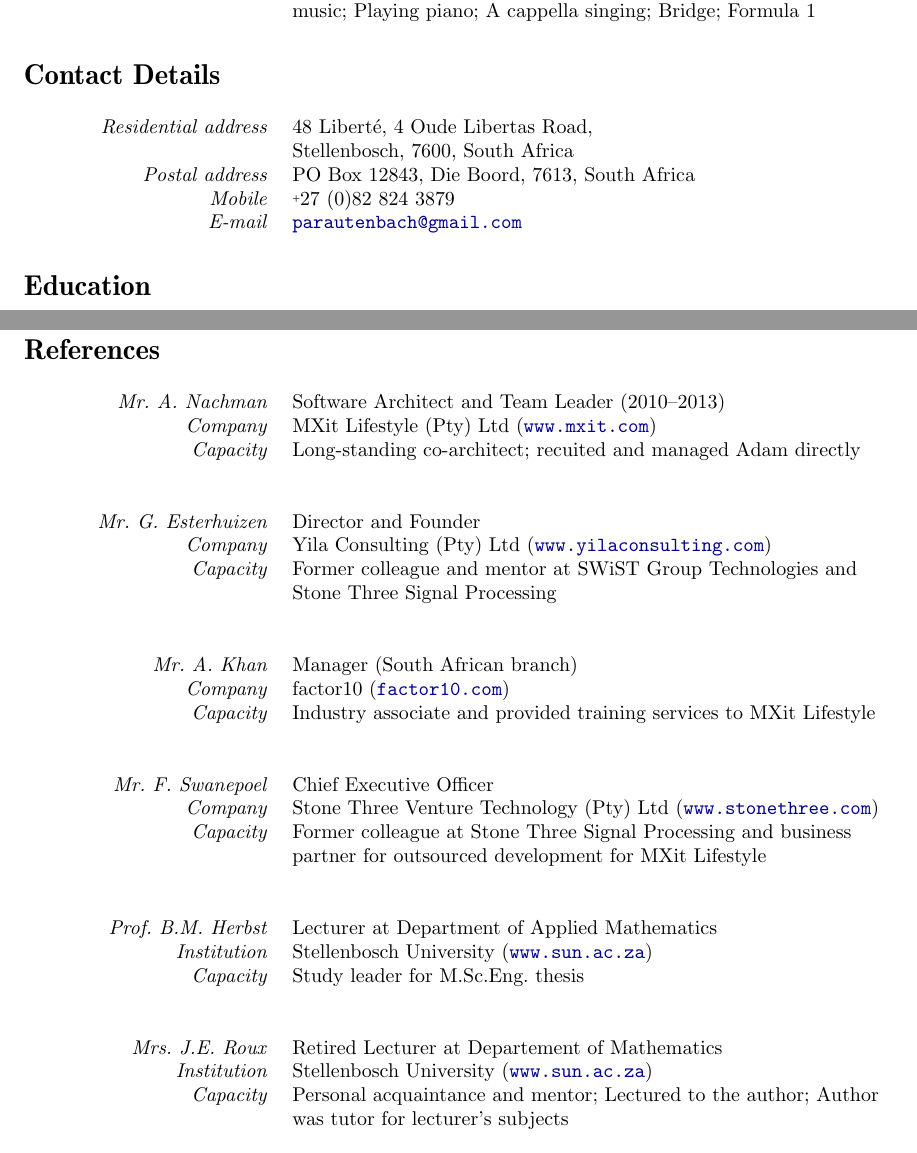
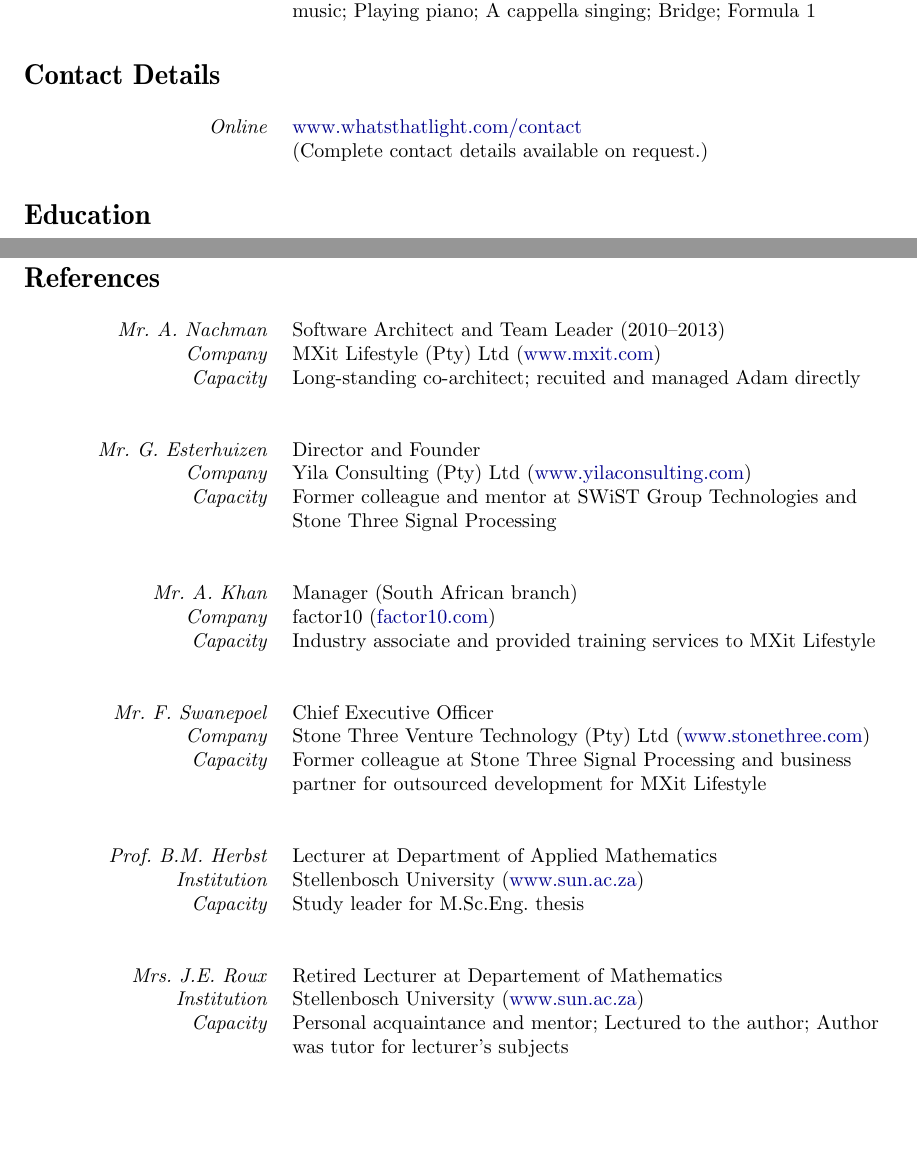
Before and after one commit to parautenbach/Curriculum-Vitae, a LaTeX CV (CV_Pieter_Rautenbach.tex): two parts of pages 1 and 8 of 8, joined at a grey line, cut so that both start at the same text, the shorter picture padded with empty space. Compiled offline with pdfLaTeX.

Commit message:
Cleaning up CV from old comments and fix some alignment

```diff
--- a/CV_Pieter_Rautenbach.tex
+++ b/CV_Pieter_Rautenbach.tex
@@ -91,23 +91,32 @@
   \cvitem{Languages}{Afrikaans and English: Native or bilingual proficiency; \\
                      German: Elementary proficiency}
   \cvitem{Health}{Excellent}
-  \cvitem{Recreational}{Mountain biking; Jogging; Hiking; Reading and writing; Classical music; Playing piano; A cappella singing; Bridge; Formula 1}
+  \cvitem{Recreational}{Mountain biking; Jogging; Hiking; Reading and writing;
+                        Classical music; Playing piano; A cappella singing;
+                        Bridge; Formula 1}
 \end{cvenv}
 
 %%%%%%%%%%%%%%%%%%%%%%%%%%%%%% contact details %%%%%%%%%%%%%%%%%%%%%%%
 
 \cvsection{Contact Details}
+%\begin{cvenv}
+%  \cvitem{Residential address}{48~Libert\'{e},
+%                               4~Oude Libertas Road, \\
+%                               Stellenbosch, 7600,
+%                               South Africa}
+%  \cvitem{Postal address}{PO Box 12843, Die Boord,
+%                          7613, South Africa}
+%  \cvitem{Mobile}{\mbox{{\pp}27 (0)82 824 3879}}
+%  %\cvitem{Work}{\mbox{{\pp}27 (0)21 888 7000}}
+%  %\cvitem{Web}{\href{http://www.whatsthatlight.com/}{www.whatsthatlight.com}}
+%  \cvitem{E-mail}{\href{mailto:parautenbach@gmail.com}{parautenbach@gmail.com}}
+%\end{cvenv}
+
+
   \begin{cvenv}
-  \cvitem{Residential address}{48~Libert\'{e},
-                               4~Oude Libertas Road, \\
-                               Stellenbosch, 7600,
-                               South Africa}
-  \cvitem{Postal address}{PO Box 12843, Die Boord,
-                          7613, South Africa}
-  \cvitem{Mobile}{\mbox{{\pp}27 (0)82 824 3879}}
-  %\cvitem{Work}{\mbox{{\pp}27 (0)21 888 7000}}
-  %\cvitem{Web}{\href{http://www.whatsthatlight.com/}{\url{www.whatsthatlight.com}}}
-  \cvitem{E-mail}{\href{mailto:parautenbach@gmail.com}{\url{parautenbach@gmail.com}}}
+    \cvitem{Online}{\href{http://www.whatsthatlight.com/index.php/contact/}
+                         {www.whatsthatlight.com/contact}}
+    \cvitem{}{(Complete contact details available on request.)}
   \end{cvenv}
 
 %\pagebreak
@@ -583,50 +592,55 @@
 
 \begin{cvenv}
   \cvitem{Mr.~A.~Nachman}{Software Architect and Team Leader (2010--2013)}
-  \cvitem{Company}{MXit Lifestyle (Pty) Ltd (\href{http://www.mxit.com/}{\url{www.mxit.com}})}
+  \cvitem{Company}{MXit Lifestyle (Pty) Ltd (\href{http://www.mxit.com/}{www.mxit.com})}
   %\cvitem{Phone}{{\pp}27 (0)82 822 8538 (until July 13, 2013)}
-  %\cvitem{E-mail}{\href{mailto:adam.nachman@gmail.com}{\url{adam.nachman@gmail.com}}}
+  %\cvitem{E-mail}{\href{mailto:adam.nachman@gmail.com}{adam.nachman@gmail.com}}
   \cvitem{Capacity}{Long-standing co-architect; recuited and managed Adam directly}
 \end{cvenv}
 
 \begin{cvenv}
   \cvitem{Mr.~G.~Esterhuizen}{Director and Founder}
-  \cvitem{Company}{Yila Consulting (Pty) Ltd (\href{http://www.yilaconsulting.com/}{\url{www.yilaconsulting.com}})}
+  \cvitem{Company}{Yila Consulting (Pty) Ltd (\href{http://www.yilaconsulting.com/}
+                   {www.yilaconsulting.com})}
   %\cvitem{Phone}{{\pp}27 (0)82 370 9737}
-  %\cvitem{E-mail}{\href{mailto:gerhard@yilaconsulting.com}{\url{gerhard@yilaconsulting.com}}}
-  \cvitem{Capacity}{Former colleague and mentor at SWiST Group Technologies and Stone Three Signal Processing}
+  %\cvitem{E-mail}{\href{mailto:gerhard@yilaconsulting.com}{gerhard@yilaconsulting.com}}
+  \cvitem{Capacity}{Former colleague and mentor at SWiST Group Technologies and
+                    Stone Three Signal Processing}
 \end{cvenv}
 
 \begin{cvenv}
   \cvitem{Mr.~A.~Khan}{Manager (South African branch)}
-  \cvitem{Company}{factor10 (\href{http://factor10.com}{\url{factor10.com}})}
+  \cvitem{Company}{factor10 (\href{http://factor10.com}{factor10.com})}
   %\cvitem{Phone}{{\pp}27 (0)82 498 8876}
-  %\cvitem{E-mail}{\href{mailto:aslam.khan@factor10.com}{\url{aslam.khan@factor10.com}}}
+  %\cvitem{E-mail}{\href{mailto:aslam.khan@factor10.com}{aslam.khan@factor10.com}}
   \cvitem{Capacity}{Industry associate and provided training services to MXit Lifestyle}
 \end{cvenv}
 
 \begin{cvenv}
   \cvitem{Mr.~F.~Swanepoel}{Chief Executive Officer}
-  \cvitem{Company}{Stone Three Venture Technology (Pty) Ltd (\href{http://www.stonethree.com/}{\url{www.stonethree.com}})}
+  \cvitem{Company}{Stone Three Venture Technology (Pty) Ltd
+                   (\href{http://www.stonethree.com/}{www.stonethree.com})}
   %\cvitem{Phone}{{\pp}27 (0)83 302 2282}
-  %\cvitem{E-mail}{\href{mailto:swanepoel@stonethree.com}{\url{swanepoel@stonethree.com}}}
-  \cvitem{Capacity}{Former colleague at Stone Three Signal Processing and business partner for outsourced development for MXit Lifestyle}
+  %\cvitem{E-mail}{\href{mailto:swanepoel@stonethree.com}{swanepoel@stonethree.com}}
+  \cvitem{Capacity}{Former colleague at Stone Three Signal Processing and business partner
+                    for outsourced development for MXit Lifestyle}
 \end{cvenv}
 
 \begin{cvenv}
   \cvitem{Prof.~B.M.~Herbst}{Lecturer at Department of Applied Mathematics}
-  \cvitem{Institution}{Stellenbosch University (\href{http://www.sun.ac.za/}{\url{www.sun.ac.za}})}
+  \cvitem{Institution}{Stellenbosch University (\href{http://www.sun.ac.za/}{www.sun.ac.za})}
   %\cvitem{Phone}{{\pp}27 (0)83 566 4466}%{{\pp}27 (0)21 808 4217}
-  %\cvitem{E-mail}{\href{mailto:herbst@dip.sun.ac.za}{\url{herbst@dip.sun.ac.za}}}
+  %\cvitem{E-mail}{\href{mailto:herbst@dip.sun.ac.za}{herbst@dip.sun.ac.za}}
   \cvitem{Capacity}{Study leader for M.Sc.Eng.~thesis}
 \end{cvenv}
 
 \begin{cvenv}
   \cvitem{Mrs.~J.E.~Roux}{Retired Lecturer at Departement of Mathematics}
-  \cvitem{Institution}{Stellenbosch University (\href{http://www.sun.ac.za/}{\url{www.sun.ac.za}})}
+  \cvitem{Institution}{Stellenbosch University (\href{http://www.sun.ac.za/}{www.sun.ac.za})}
   %\cvitem{Phone}{{\pp}27 (0)83 652 5691} %{+27 21 808 3282}%3275 % HOME: 021 883 3463
-  %\cvitem{E-mail}{\href{mailto:jeroux@sun.ac.za}{\url{jeroux@sun.ac.za}}}
-  \cvitem{Capacity}{Personal acquaintance and mentor; Lectured to the author; Author was tutor for lecturer's subjects}
+  %\cvitem{E-mail}{\href{mailto:jeroux@sun.ac.za}{jeroux@sun.ac.za}}
+  \cvitem{Capacity}{Personal acquaintance and mentor; Lectured to the author;
+                    Author was tutor for lecturer's subjects}
 \end{cvenv}
 
 \centerline{\emph{Contact details of references available on request.}}
```
Also changed, not shown: CV_Pieter_Rautenbach.tex (60 more changed lines), 1 other file. Lines whose indentation alone changed are shown as unchanged.
